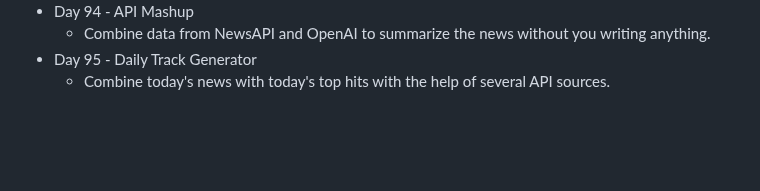
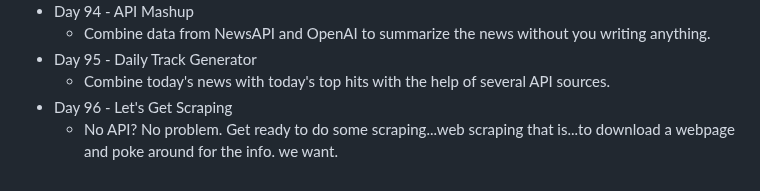
Before and after one commit to DavidCalebChaparroOrozco/replit100daysofcode, a Markdown page: README.md, the part around the change. Drawn GitHub-style; blank space fills up the shorter version.

```diff
--- a/README.md
+++ b/README.md
@@ -189,3 +189,5 @@
 	* Combine data from NewsAPI and OpenAI to summarize the news without you writing anything.
 * Day 95 - Daily Track Generator
 	* Combine today's news with today's top hits with the help of several API sources.
+* Day 96 - Let's Get Scraping
+	* No API? No problem. Get ready to do some scraping...web scraping that is...to download a webpage and poke around for the info. we want.
```
